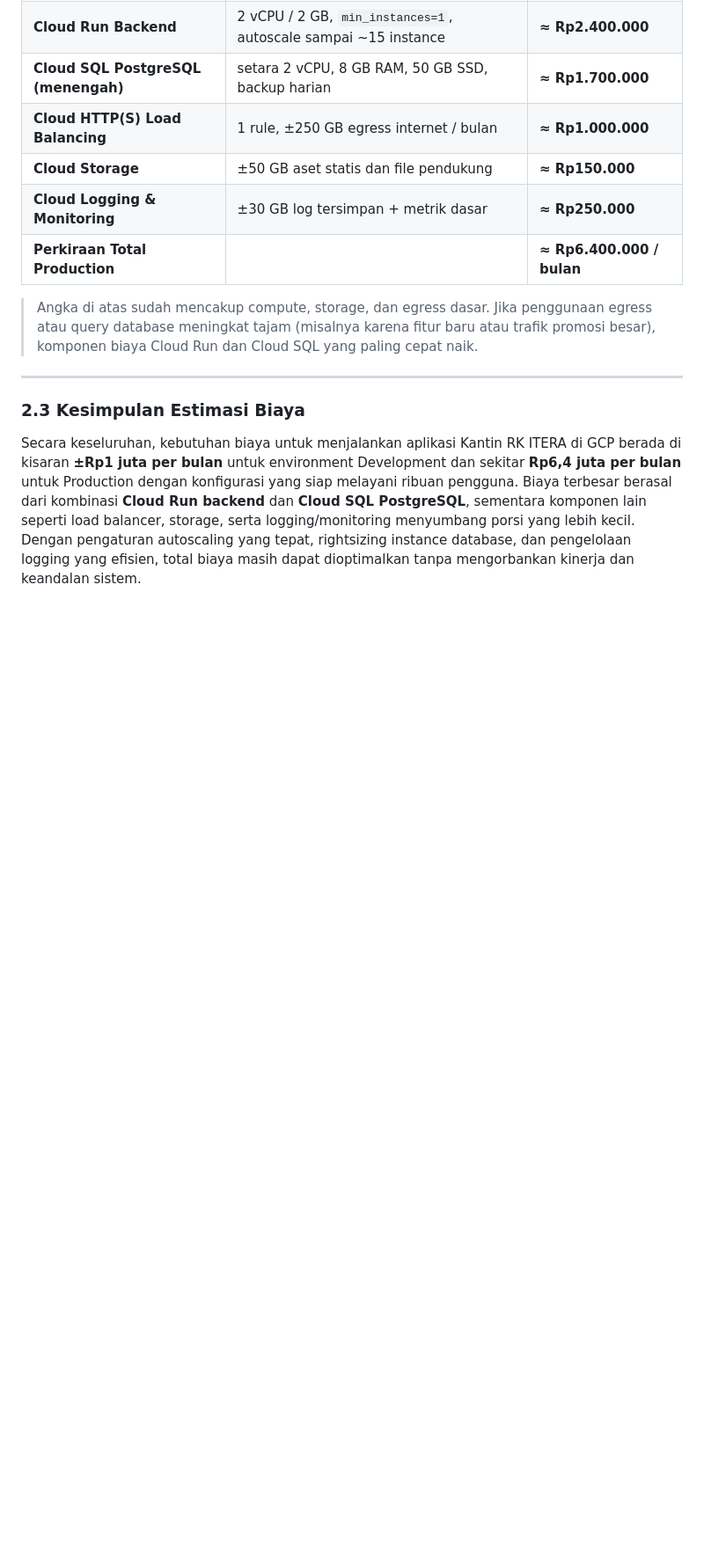
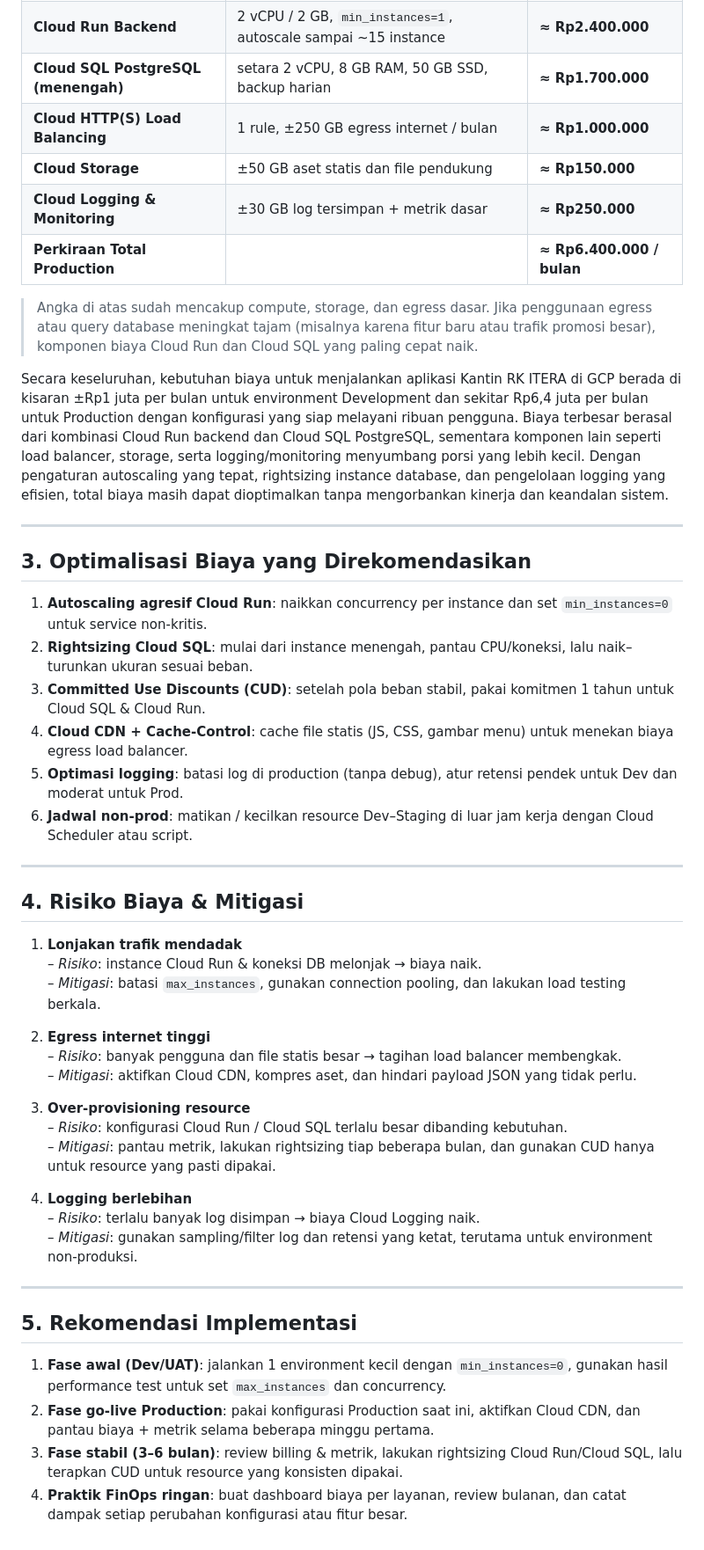
Before and after one commit to aryaprtm11/Website-Kantin-Rumah-Kayu-ITERA, a Markdown page: Cost_Analysis.md, the part around one of its changes. Shown at 88% size. GitHub-like rendering; blank space fills up the shorter version.

Commit message:
cost analisys

```diff
--- a/Cost_Analysis.md
+++ b/Cost_Analysis.md
@@ -78,8 +78,45 @@ Perkiraan untuk environment produksi yang melayani seluruh pengguna Kantin RK IT
 
 > Angka di atas sudah mencakup compute, storage, dan egress dasar. Jika penggunaan egress atau query database meningkat tajam (misalnya karena fitur baru atau trafik promosi besar), komponen biaya Cloud Run dan Cloud SQL yang paling cepat naik.
 
+
+Secara keseluruhan, kebutuhan biaya untuk menjalankan aplikasi Kantin RK ITERA di GCP berada di kisaran ±Rp1 juta per bulan untuk environment Development dan sekitar Rp6,4 juta per bulan untuk Production dengan konfigurasi yang siap melayani ribuan pengguna. Biaya terbesar berasal dari kombinasi Cloud Run backend dan Cloud SQL PostgreSQL, sementara komponen lain seperti load balancer, storage, serta logging/monitoring menyumbang porsi yang lebih kecil. Dengan pengaturan autoscaling yang tepat, rightsizing instance database, dan pengelolaan logging yang efisien, total biaya masih dapat dioptimalkan tanpa mengorbankan kinerja dan keandalan sistem.
+
 ---
 
-### 2.3 Kesimpulan Estimasi Biaya
+## 3. Optimalisasi Biaya yang Direkomendasikan
 
-Secara keseluruhan, kebutuhan biaya untuk menjalankan aplikasi Kantin RK ITERA di GCP berada di kisaran **±Rp1 juta per bulan** untuk environment Development dan sekitar **Rp6,4 juta per bulan** untuk Production dengan konfigurasi yang siap melayani ribuan pengguna. Biaya terbesar berasal dari kombinasi **Cloud Run backend** dan **Cloud SQL PostgreSQL**, sementara komponen lain seperti load balancer, storage, serta logging/monitoring menyumbang porsi yang lebih kecil. Dengan pengaturan autoscaling yang tepat, rightsizing instance database, dan pengelolaan logging yang efisien, total biaya masih dapat dioptimalkan tanpa mengorbankan kinerja dan keandalan sistem.
+1. **Autoscaling agresif Cloud Run**: naikkan concurrency per instance dan set `min_instances=0` untuk service non-kritis.
+2. **Rightsizing Cloud SQL**: mulai dari instance menengah, pantau CPU/koneksi, lalu naik–turunkan ukuran sesuai beban.
+3. **Committed Use Discounts (CUD)**: setelah pola beban stabil, pakai komitmen 1 tahun untuk Cloud SQL & Cloud Run.
+4. **Cloud CDN + Cache-Control**: cache file statis (JS, CSS, gambar menu) untuk menekan biaya egress load balancer.
+5. **Optimasi logging**: batasi log di production (tanpa debug), atur retensi pendek untuk Dev dan moderat untuk Prod.
+6. **Jadwal non-prod**: matikan / kecilkan resource Dev–Staging di luar jam kerja dengan Cloud Scheduler atau script.
+
+---
+
+## 4. Risiko Biaya & Mitigasi
+
+1. **Lonjakan trafik mendadak**
+   – *Risiko*: instance Cloud Run & koneksi DB melonjak → biaya naik.
+   – *Mitigasi*: batasi `max_instances`, gunakan connection pooling, dan lakukan load testing berkala.
+
+2. **Egress internet tinggi**
+   – *Risiko*: banyak pengguna dan file statis besar → tagihan load balancer membengkak.
+   – *Mitigasi*: aktifkan Cloud CDN, kompres aset, dan hindari payload JSON yang tidak perlu.
+
+3. **Over-provisioning resource**
+   – *Risiko*: konfigurasi Cloud Run / Cloud SQL terlalu besar dibanding kebutuhan.
+   – *Mitigasi*: pantau metrik, lakukan rightsizing tiap beberapa bulan, dan gunakan CUD hanya untuk resource yang pasti dipakai.
+
+4. **Logging berlebihan**
+   – *Risiko*: terlalu banyak log disimpan → biaya Cloud Logging naik.
+   – *Mitigasi*: gunakan sampling/filter log dan retensi yang ketat, terutama untuk environment non-produksi.
+
+---
+
+## 5. Rekomendasi Implementasi
+
+1. **Fase awal (Dev/UAT)**: jalankan 1 environment kecil dengan `min_instances=0`, gunakan hasil performance test untuk set `max_instances` dan concurrency.
+2. **Fase go-live Production**: pakai konfigurasi Production saat ini, aktifkan Cloud CDN, dan pantau biaya + metrik selama beberapa minggu pertama.
+3. **Fase stabil (3–6 bulan)**: review billing & metrik, lakukan rightsizing Cloud Run/Cloud SQL, lalu terapkan CUD untuk resource yang konsisten dipakai.
+4. **Praktik FinOps ringan**: buat dashboard biaya per layanan, review bulanan, dan catat dampak setiap perubahan konfigurasi atau fitur besar.
```
Also changed, not shown: other parts of Cost_Analysis.md (+4 -4 lines).
